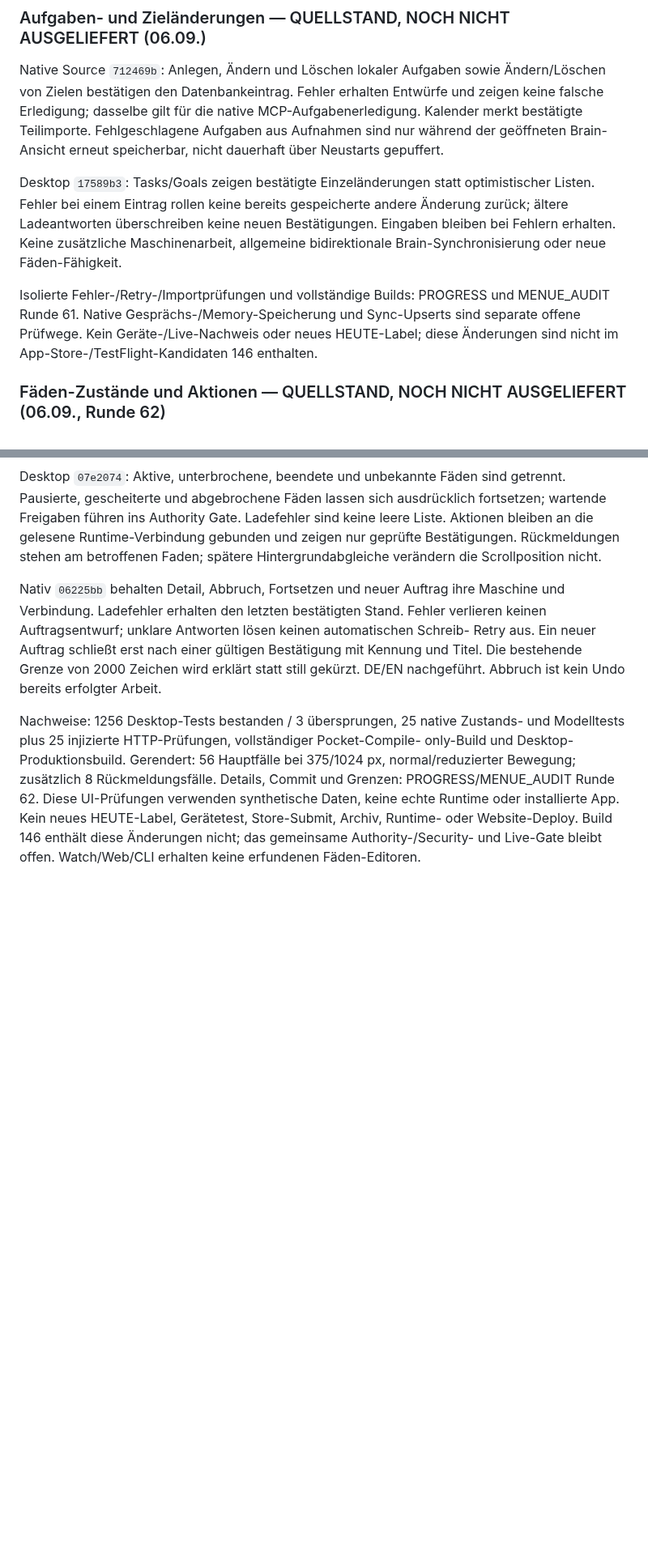
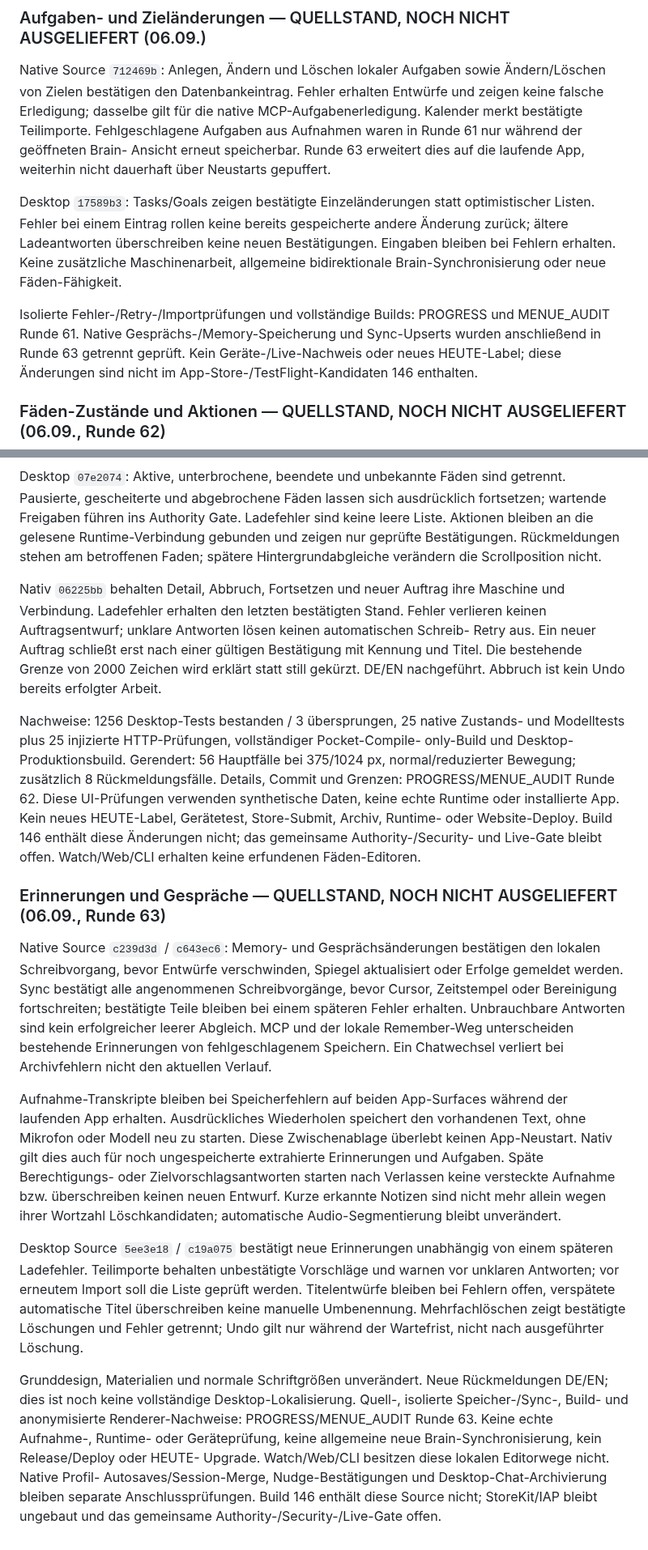
Before and after one commit to schenkei-code/hunch-website, a Markdown page: PRODUCT_TRUTH.md, 2 parts joined by grey strips. Shown at 81% size. Rendered like a GitHub page; blank space fills up the shorter version.

Commit message:
docs: record source-only memory and conversation recovery

```diff
--- a/PRODUCT_TRUTH.md
+++ b/PRODUCT_TRUTH.md
@@ -588,8 +588,9 @@ Native Source `712469b`: Anlegen, Ändern und Löschen lokaler Aufgaben sowie
 Ändern/Löschen von Zielen bestätigen den Datenbankeintrag. Fehler erhalten
 Entwürfe und zeigen keine falsche Erledigung; dasselbe gilt für die native
 MCP-Aufgabenerledigung. Kalender merkt bestätigte Teilimporte. Fehlgeschlagene
-Aufgaben aus Aufnahmen sind nur während der geöffneten Brain-Ansicht erneut
-speicherbar, nicht dauerhaft über Neustarts gepuffert.
+Aufgaben aus Aufnahmen waren in Runde 61 nur während der geöffneten Brain-
+Ansicht erneut speicherbar. Runde 63 erweitert dies auf die laufende App,
+weiterhin nicht dauerhaft über Neustarts gepuffert.
 
 Desktop `17589b3`: Tasks/Goals zeigen bestätigte Einzeländerungen statt optimistischer
 Listen. Fehler bei einem Eintrag rollen keine bereits gespeicherte andere
@@ -598,8 +599,8 @@ Eingaben bleiben bei Fehlern erhalten. Keine zusätzliche Maschinenarbeit,
 allgemeine bidirektionale Brain-Synchronisierung oder neue Fäden-Fähigkeit.
 
 Isolierte Fehler-/Retry-/Importprüfungen und vollständige Builds: PROGRESS und
-MENUE_AUDIT Runde 61. Native Gesprächs-/Memory-Speicherung und Sync-Upserts sind
-separate offene Prüfwege. Kein Geräte-/Live-Nachweis oder neues HEUTE-Label;
+MENUE_AUDIT Runde 61. Native Gesprächs-/Memory-Speicherung und Sync-Upserts
+wurden anschließend in Runde 63 getrennt geprüft. Kein Geräte-/Live-Nachweis oder neues HEUTE-Label;
 diese Änderungen sind nicht im App-Store-/TestFlight-Kandidaten 146 enthalten.
 
 ### Fäden-Zustände und Aktionen — QUELLSTAND, NOCH NICHT AUSGELIEFERT (06.09., Runde 62)
@@ -627,3 +628,40 @@ synthetische Daten, keine echte Runtime oder installierte App. Kein neues
 HEUTE-Label, Gerätetest, Store-Submit, Archiv, Runtime- oder Website-Deploy.
 Build 146 enthält diese Änderungen nicht; das gemeinsame Authority-/Security-
 und Live-Gate bleibt offen. Watch/Web/CLI erhalten keine erfundenen Fäden-Editoren.
+
+### Erinnerungen und Gespräche — QUELLSTAND, NOCH NICHT AUSGELIEFERT (06.09., Runde 63)
+
+Native Source `c239d3d` / `c643ec6`: Memory- und Gesprächsänderungen bestätigen
+den lokalen Schreibvorgang, bevor Entwürfe verschwinden, Spiegel aktualisiert
+oder Erfolge gemeldet werden. Sync bestätigt alle angenommenen Schreibvorgänge,
+bevor Cursor, Zeitstempel oder Bereinigung fortschreiten; bestätigte Teile
+bleiben bei einem späteren Fehler erhalten. Unbrauchbare Antworten sind kein
+erfolgreicher leerer Abgleich. MCP und der lokale Remember-Weg unterscheiden
+bestehende Erinnerungen von fehlgeschlagenem Speichern. Ein Chatwechsel verliert
+bei Archivfehlern nicht den aktuellen Verlauf.
+
+Aufnahme-Transkripte bleiben bei Speicherfehlern auf beiden App-Surfaces während
+der laufenden App erhalten. Ausdrückliches Wiederholen speichert den vorhandenen
+Text, ohne Mikrofon oder Modell neu zu starten. Diese Zwischenablage überlebt
+keinen App-Neustart. Nativ gilt dies auch für noch ungespeicherte extrahierte
+Erinnerungen und Aufgaben. Späte Berechtigungs- oder Zielvorschlagsantworten
+starten nach Verlassen keine versteckte Aufnahme bzw. überschreiben keinen
+neuen Entwurf. Kurze erkannte Notizen sind nicht mehr allein wegen ihrer
+Wortzahl Löschkandidaten; automatische Audio-Segmentierung bleibt unverändert.
+
+Desktop Source `5ee3e18` / `c19a075` bestätigt neue Erinnerungen unabhängig von einem späteren Ladefehler.
+Teilimporte behalten unbestätigte Vorschläge und warnen vor unklaren Antworten;
+vor erneutem Import soll die Liste geprüft werden. Titelentwürfe bleiben bei
+Fehlern offen, verspätete automatische Titel überschreiben keine manuelle
+Umbenennung. Mehrfachlöschen zeigt bestätigte Löschungen und Fehler getrennt;
+Undo gilt nur während der Wartefrist, nicht nach ausgeführter Löschung.
+
+Grunddesign, Materialien und normale Schriftgrößen unverändert. Neue
+Rückmeldungen DE/EN; dies ist noch keine vollständige Desktop-Lokalisierung.
+Quell-, isolierte Speicher-/Sync-, Build- und anonymisierte Renderer-Nachweise:
+PROGRESS/MENUE_AUDIT Runde 63. Keine echte Aufnahme-, Runtime- oder Geräteprüfung,
+keine allgemeine neue Brain-Synchronisierung, kein Release/Deploy oder HEUTE-
+Upgrade. Watch/Web/CLI besitzen diese lokalen Editorwege nicht. Native Profil-
+Autosaves/Session-Merge, Nudge-Bestätigungen und Desktop-Chat-Archivierung bleiben
+separate Anschlussprüfungen. Build 146 enthält diese Source nicht; StoreKit/IAP
+bleibt ungebaut und das gemeinsame Authority-/Security-/Live-Gate offen.
```
